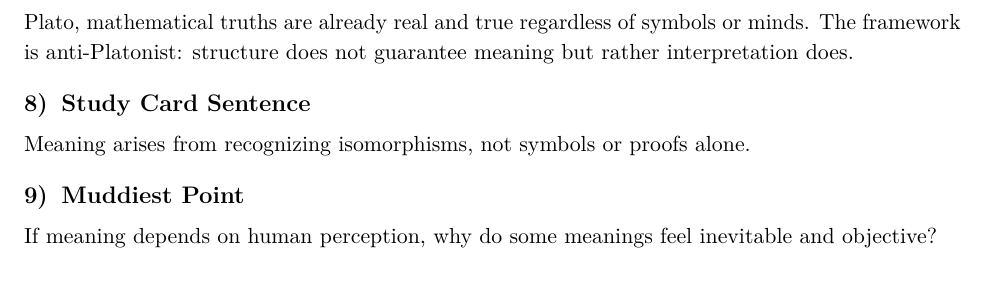
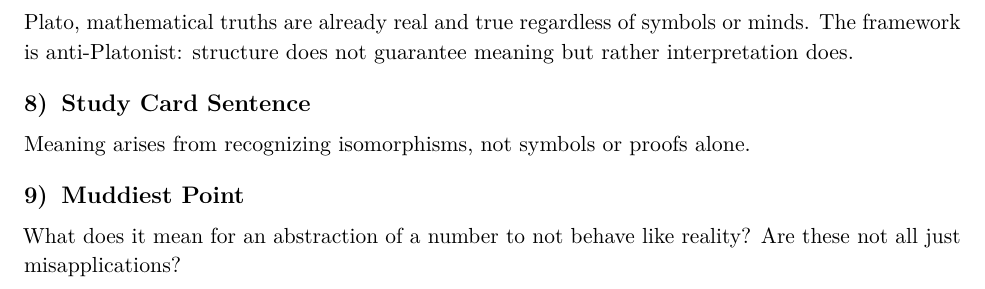
Before and after one commit to brysenPfingsten/Logic-And-Limits, a LaTeX document (Notebook/2/BrysenPfingsten-Notebook-2.tex): part of page 3 of 3, cut so that both start at the same text. Compiled offline with pdfLaTeX.

Commit message:
Better muddiest point for notebook 2

```diff
--- a/Notebook/2/BrysenPfingsten-Notebook-2.tex
+++ b/Notebook/2/BrysenPfingsten-Notebook-2.tex
@@ -120,7 +120,7 @@ Meaning arises from recognizing isomorphisms, not symbols or proofs alone.
 %===============================================
 \section{Muddiest Point}
 \noindent
-If meaning depends on human perception, why do some meanings feel inevitable and objective?
+What does it mean for an abstraction of a number to not behave like reality? Are these not all just misapplications?
 %===============================================
 
 \end{document}
```
